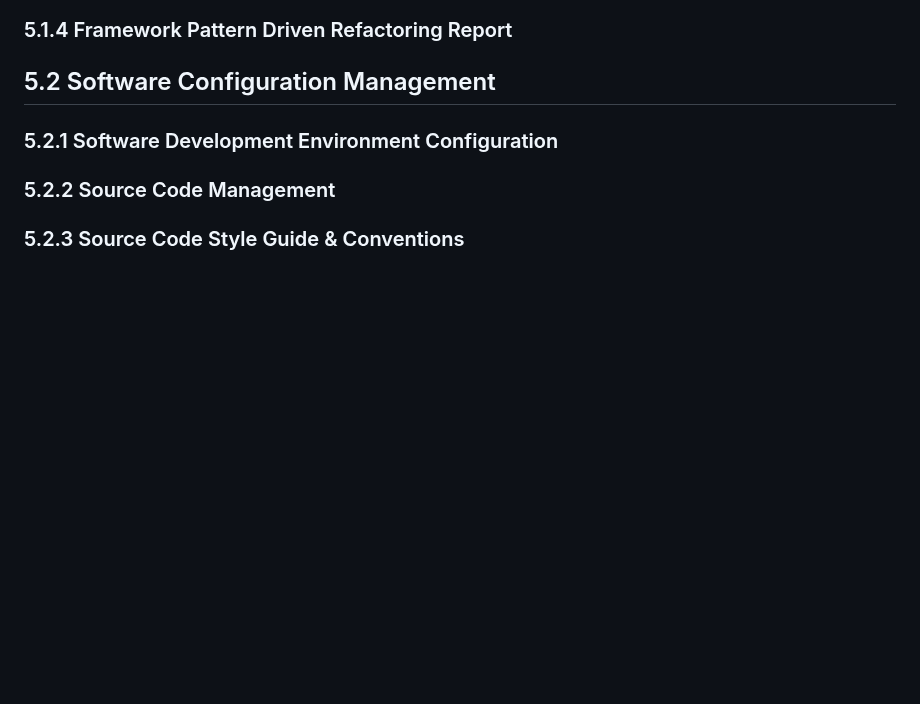
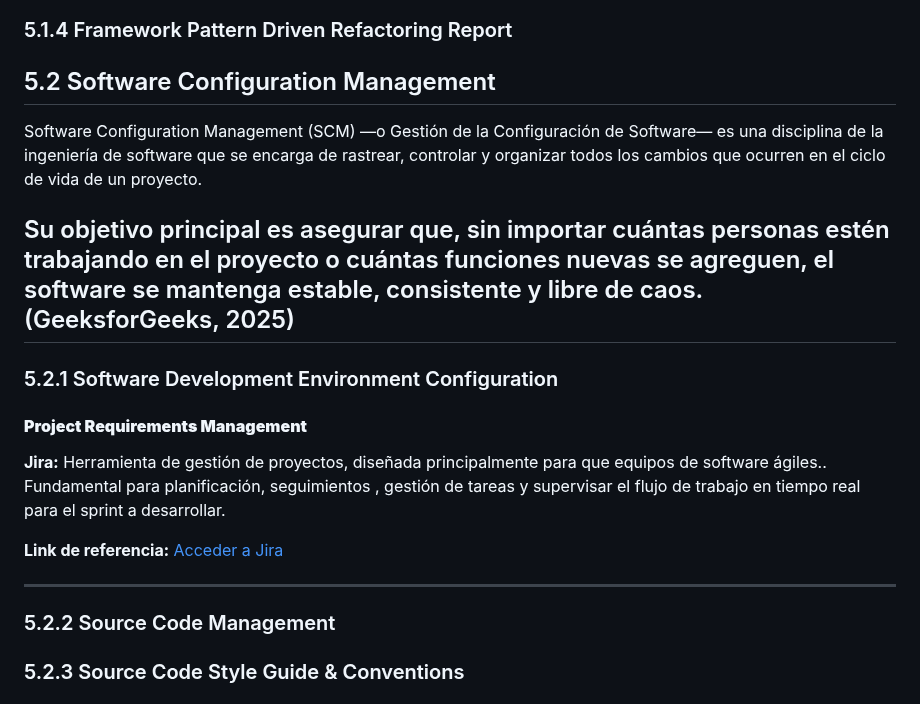
Before and after one commit to Hampcoders-Fundamentos/project-document, a Markdown page: report/50-cap5-product-implementation-validation-&-deployment.md, the part around one of its changes. Rendered like a GitHub page; blank space fills up the shorter version.

Commit message:
doc: Project Requirement Management added to document

```diff
--- a/report/50-cap5-product-implementation-validation-&-deployment.md
+++ b/report/50-cap5-product-implementation-validation-&-deployment.md
@@ -12,7 +12,22 @@
 
 ## 5.2 Software Configuration Management
 
+Software Configuration Management (SCM) —o Gestión de la Configuración de Software— es una disciplina de la ingeniería de software que se encarga de rastrear, controlar y organizar todos los cambios que ocurren en el ciclo de vida de un proyecto.
+
+Su objetivo principal es asegurar que, sin importar cuántas personas estén trabajando en el proyecto o cuántas funciones nuevas se agreguen, el software se mantenga estable, consistente y libre de caos. (GeeksforGeeks, 2025)
+---
 ### 5.2.1 Software Development Environment Configuration
+
+#### **Project Requirements Management**
+
+**Jira:**
+Herramienta de gestión de proyectos, diseñada principalmente para que equipos de software ágiles.. Fundamental para planificación, seguimientos , gestión de tareas y supervisar el flujo de trabajo en tiempo real para el sprint a desarrollar.
+
+**Link de referencia:**
+[Acceder a Jira](https://www.atlassian.com/es/software/jira)
+
+
+---
 
 ### 5.2.2 Source Code Management
 
```
Also changed, not shown: other parts of report/50-cap5-product-implementation-validation-&-deployment.md (+0 -7 lines).
